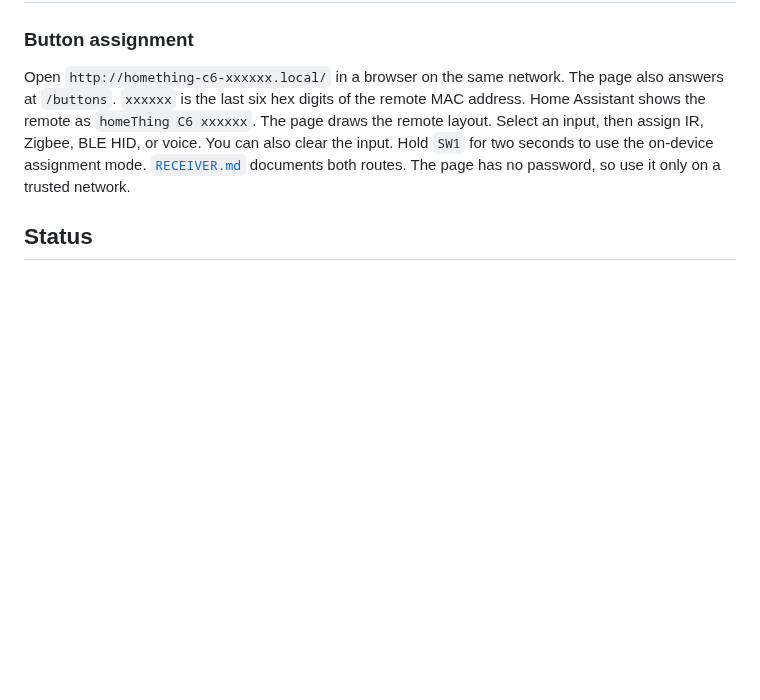
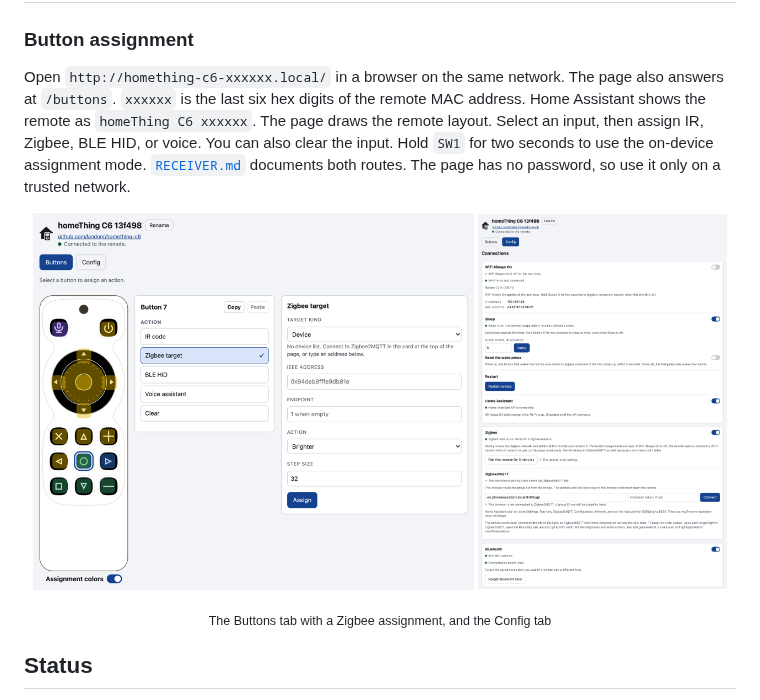
Before and after one commit to landonr/homething-c6, a Markdown page: README.md, the part around one of its changes. GitHub-like rendering; pictures changed too: docs/readme-assets/buttons-page-assign.png (added), docs/readme-assets/buttons-page-config.png (added); blank space fills up the shorter version.

```diff
--- a/README.md
+++ b/README.md
@@ -111,6 +101,12 @@ The page draws the remote layout. Select an input, then assign IR, Zigbee, BLE H
 You can also clear the input. Hold `SW1` for two seconds to use the on-device assignment mode.
 [`RECEIVER.md`](RECEIVER.md) documents both routes. The page has no password, so use it only on a trusted network.
 
+<p align="center">
+  <img alt="The Buttons tab. Button 7 is selected and set to a Zigbee target" src="docs/readme-assets/buttons-page-assign.png" width="62%">
+  <img alt="The Config tab with the Wi-Fi, sleep, Home Assistant, Zigbee, and Bluetooth settings" src="docs/readme-assets/buttons-page-config.png" width="35%">
+</p>
+<p align="center"><sub>The Buttons tab with a Zigbee assignment, and the Config tab</sub></p>
+
 ## Status
 
 The fabrication and bring-up history, the rev-B delivery, and the unit 1 versus current design comparison are in [`docs/timeline.md`](docs/timeline.md). Open work is in [`ROADMAP.md`](ROADMAP.md). The power budget is in [`docs/power-budget.md`](docs/power-budget.md).
```
Also changed, not shown: other parts of README.md (+7 -17 lines), case/README.md (+1 -1 lines), 2 other files.
